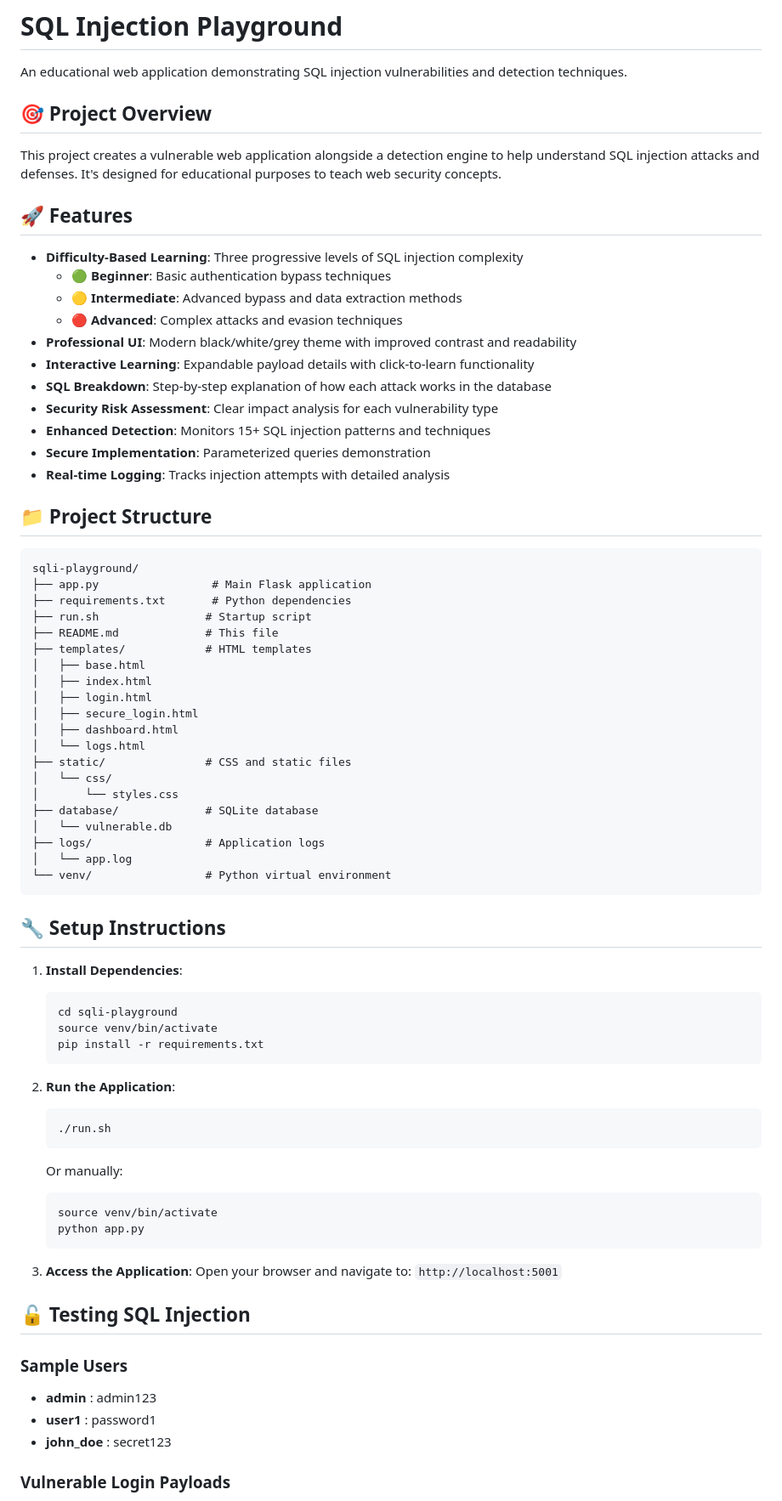
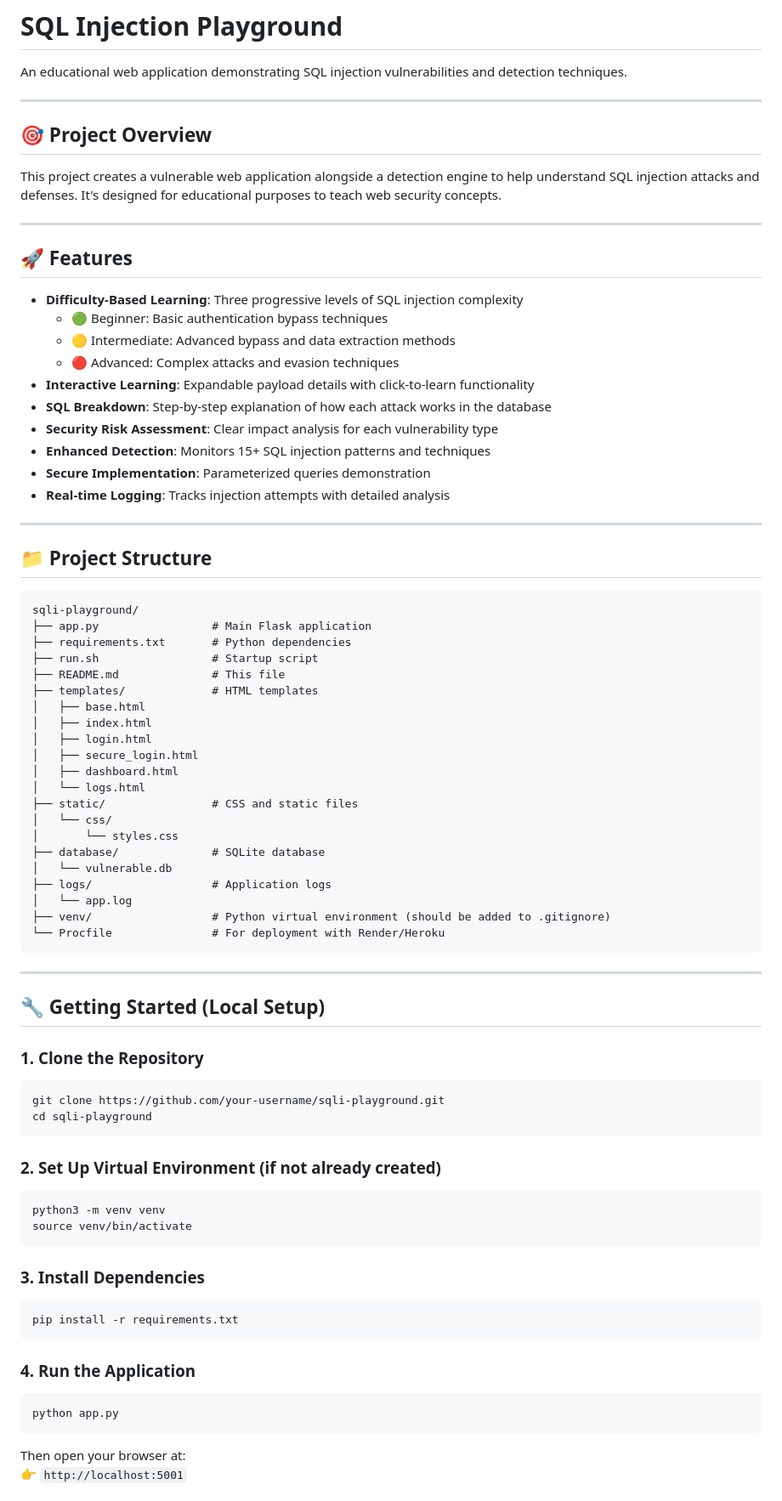
Before and after one commit to SadhuDhvanil/sqli-playground, a Markdown page: README.md, the part around one of its changes. Shown at 85% size. GitHub-like rendering.

````diff
--- a/README.md
+++ b/README.md
@@ -1,18 +1,21 @@
 # SQL Injection Playground
 
 An educational web application demonstrating SQL injection vulnerabilities and detection techniques.
+
+---
 
 ## 🎯 Project Overview
 
 This project creates a vulnerable web application alongside a detection engine to help understand SQL injection attacks and defenses. It's designed for educational purposes to teach web security concepts.
 
+---
+
 ## 🚀 Features
 
 - **Difficulty-Based Learning**: Three progressive levels of SQL injection complexity
-  - 🟢 **Beginner**: Basic authentication bypass techniques
-  - 🟡 **Intermediate**: Advanced bypass and data extraction methods
-  - 🔴 **Advanced**: Complex attacks and evasion techniques
-- **Professional UI**: Modern black/white/grey theme with improved contrast and readability
+  - 🟢 Beginner: Basic authentication bypass techniques
+  - 🟡 Intermediate: Advanced bypass and data extraction methods
+  - 🔴 Advanced: Complex attacks and evasion techniques
 - **Interactive Learning**: Expandable payload details with click-to-learn functionality
 - **SQL Breakdown**: Step-by-step explanation of how each attack works in the database
 - **Security Risk Assessment**: Clear impact analysis for each vulnerability type
@@ -20,58 +23,64 @@ This project creates a vulnerable web application alongside a detection engine t
 - **Secure Implementation**: Parameterized queries demonstration
 - **Real-time Logging**: Tracks injection attempts with detailed analysis
 
+---
+
 ## 📁 Project Structure
 
 ```
 sqli-playground/
 ├── app.py                 # Main Flask application
 ├── requirements.txt       # Python dependencies
-├── run.sh                # Startup script
-├── README.md             # This file
-├── templates/            # HTML templates
+├── run.sh                 # Startup script
+├── README.md              # This file
+├── templates/             # HTML templates
 │   ├── base.html
 │   ├── index.html
 │   ├── login.html
 │   ├── secure_login.html
 │   ├── dashboard.html
 │   └── logs.html
-├── static/               # CSS and static files
+├── static/                # CSS and static files
 │   └── css/
 │       └── styles.css
-├── database/             # SQLite database
+├── database/              # SQLite database
 │   └── vulnerable.db
-├── logs/                 # Application logs
+├── logs/                  # Application logs
 │   └── app.log
-└── venv/                 # Python virtual environment
+├── venv/                  # Python virtual environment (should be added to .gitignore)
+└── Procfile               # For deployment with Render/Heroku
 ```
 
-## 🔧 Setup Instructions
+---
 
-1. **Install Dependencies**:
-   ```bash
-   cd sqli-playground
-   source venv/bin/activate
-   pip install -r requirements.txt
-   ```
+## 🔧 Getting Started (Local Setup)
 
-2. **Run the Application**:
-   ```bash
-   ./run.sh
-   ```
-   Or manually:
-   ```bash
-   source venv/bin/activate
-   python app.py
-   ```
+### 1. Clone the Repository
 
-3. **Access the Application**:
-   Open your browser and navigate to: `http://localhost:5001`
+```bash
+git clone https://github.com/your-username/sqli-playground.git
+cd sqli-playground
+```
 
-## 🔓 Testing SQL Injection
+### 2. Set Up Virtual Environment (if not already created)
 
-### Sample Users
-- **admin** : admin123
-- **user1** : password1
-- **john_doe** : secret123
+```bash
+python3 -m venv venv
+source venv/bin/activate
+```
 
-### Vulnerable Login Payloads
+### 3. Install Dependencies
+
+```bash
+pip install -r requirements.txt
+```
+
+### 4. Run the Application
+
+```bash
+python app.py
+```
+
+Then open your browser at:
+👉 `http://localhost:5001`
+
````
Also changed, not shown: other parts of README.md (+39 -29 lines).
